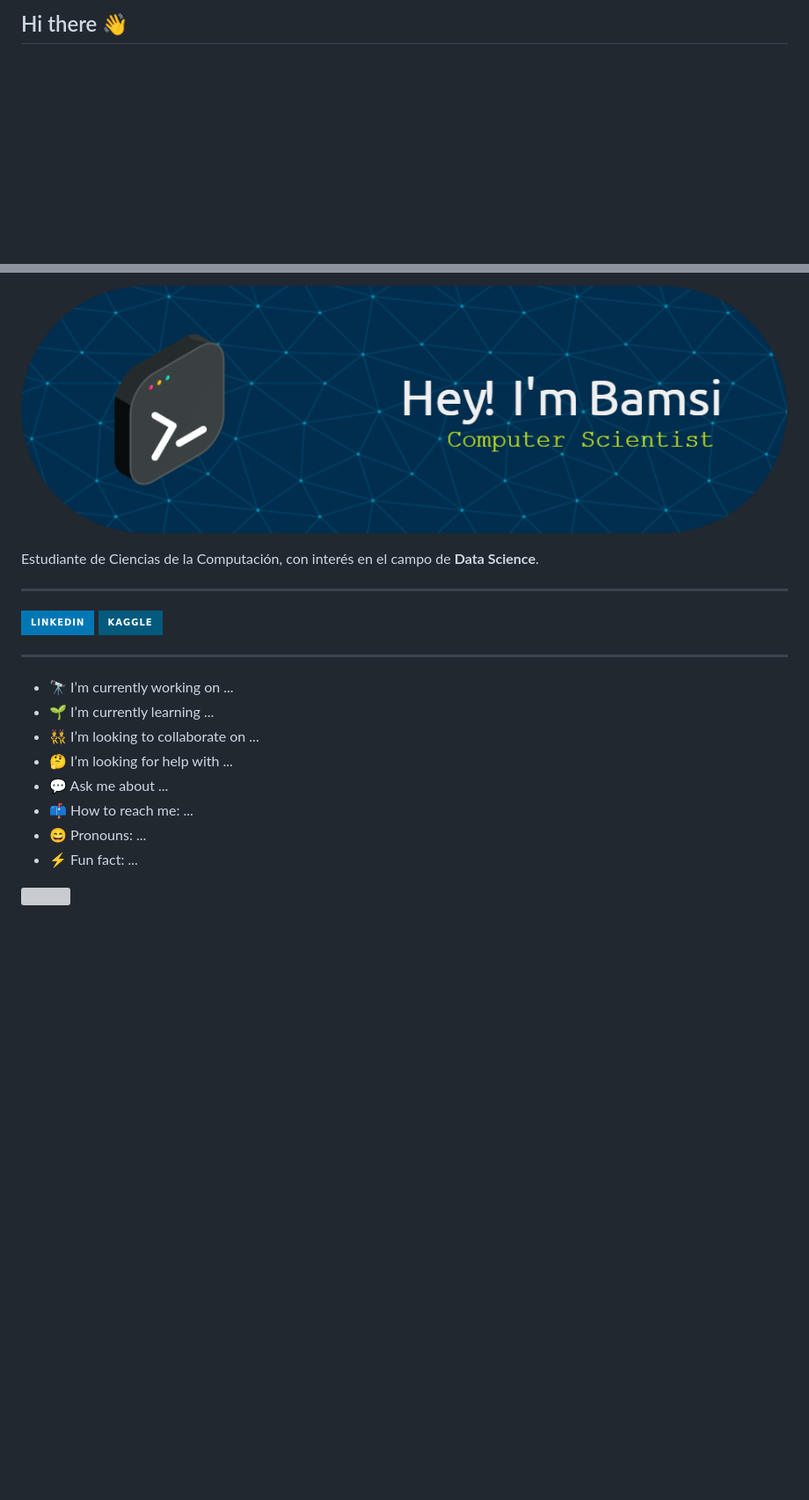
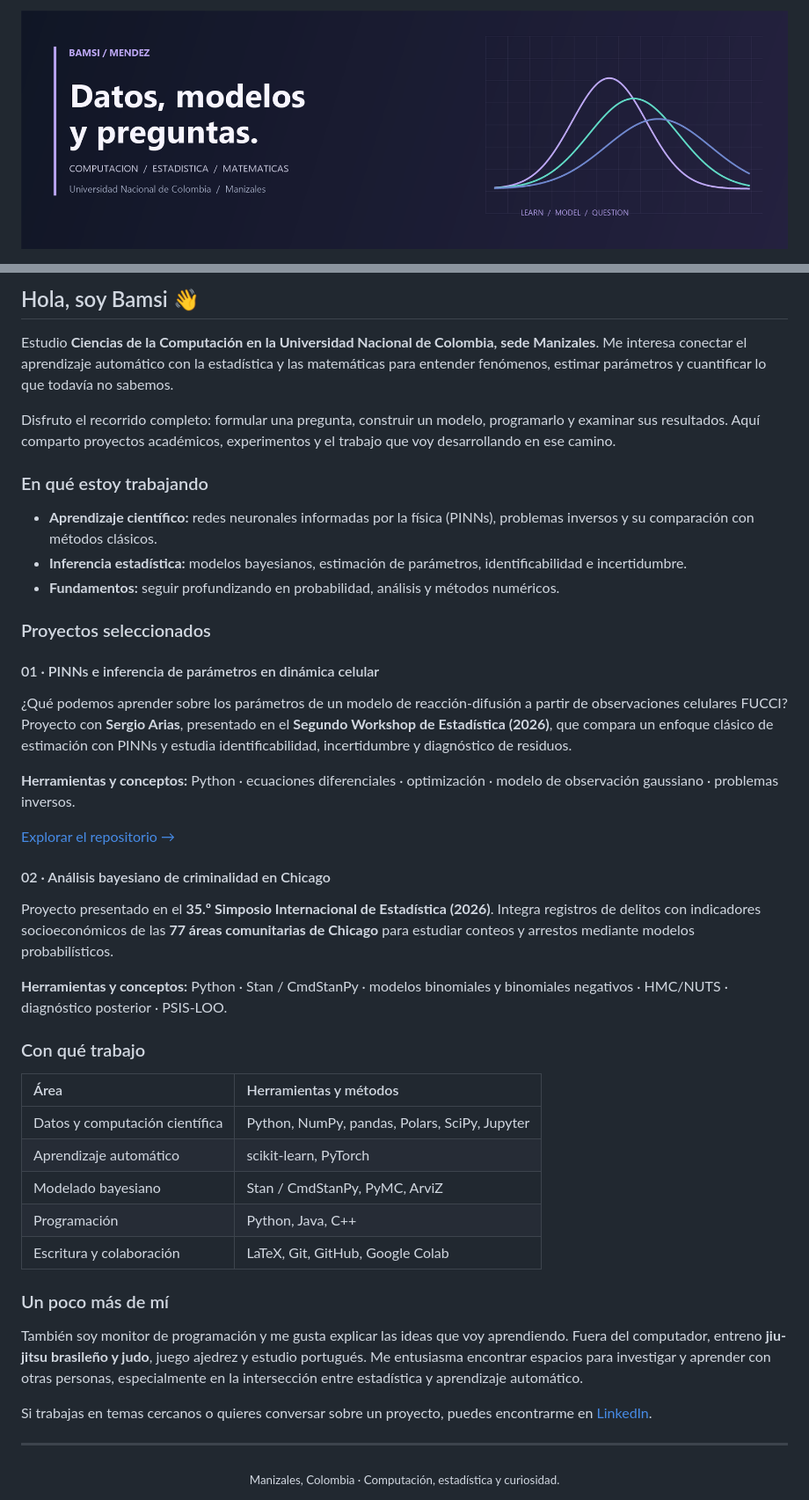
Before and after one commit to BamsiMendez/BamsiMendez, a Markdown page: README.md, 2 parts joined by grey strips. Shown at 88% size. Rendered like a GitHub page; pictures changed too: assets/profile-banner.png (added); badges without logos; blank space fills up the shorter version; grey boxes are pictures that could not be loaded.

Commit message:
Update profile with research projects and bilingual presentation

```diff
--- a/README.md
+++ b/README.md
@@ -1,2 +1,4 @@
-## Hi there 👋
+<p align="center">
+  <img src="assets/profile-banner.png" alt="Bamsi Méndez — datos, modelos y preguntas. Computación, estadística y matemáticas." width="100%">
+</p>
 
@@ -3,22 +11,48 @@
 
-![Banner](banner.png)
+## Hola, soy Bamsi 👋
 
-Estudiante de Ciencias de la Computación, con interés en el campo de **Data Science**.
+Estudio **Ciencias de la Computación en la Universidad Nacional de Colombia, sede Manizales**. Me interesa conectar el aprendizaje automático con la estadística y las matemáticas para entender fenómenos, estimar parámetros y cuantificar lo que todavía no sabemos.
 
-***
-[![LinkedIn](https://img.shields.io/badge/linkedin-%230077B5.svg?style=for-the-badge&logo=linkedin&logoColor=white)](https://www.linkedin.com/in/bamsimendez)  [![Kaggle](https://img.shields.io/badge/Kaggle-035a7d?style=for-the-badge&logo=kaggle&logoColor=white)](https://www.kaggle.com/bamsimendez)
-***
+Disfruto el recorrido completo: formular una pregunta, construir un modelo, programarlo y examinar sus resultados. Aquí comparto proyectos académicos, experimentos y el trabajo que voy desarrollando en ese camino.
 
+### En qué estoy trabajando
 
+- **Aprendizaje científico:** redes neuronales informadas por la física (PINNs), problemas inversos y su comparación con métodos clásicos.
+- **Inferencia estadística:** modelos bayesianos, estimación de parámetros, identificabilidad e incertidumbre.
+- **Fundamentos:** seguir profundizando en probabilidad, análisis y métodos numéricos.
 
+### Proyectos seleccionados
 
-- 🔭 I’m currently working on ...
-- 🌱 I’m currently learning ...
-- 👯 I’m looking to collaborate on ...
-- 🤔 I’m looking for help with ...
-- 💬 Ask me about ...
-- 📫 How to reach me: ...
-- 😄 Pronouns: ...
-- ⚡ Fun fact: ...
+#### 01 · PINNs e inferencia de parámetros en dinámica celular
 
-<img align="right" src="https://i.giphy.com/media/v1.Y2lkPTc5MGI3NjExZ3c1Ymw0cXZsYWtkaGJhd3lmOTZkdGN1dW1oYjcwNmluZnBkaDRkZiZlcD12MV9pbnRlcm5hbF9naWZfYnlfaWQmY3Q9Zw/xT5LMWNOjGqJzUfyve/giphy.gif" width="320">
+¿Qué podemos aprender sobre los parámetros de un modelo de reacción-difusión a partir de observaciones celulares FUCCI? Proyecto con **Sergio Arias**, presentado en el **Segundo Workshop de Estadística (2026)**, que compara un enfoque clásico de estimación con PINNs y estudia identificabilidad, incertidumbre y diagnóstico de residuos.
+
+**Herramientas y conceptos:** Python · ecuaciones diferenciales · optimización · modelo de observación gaussiano · problemas inversos.
+
+[Explorar el repositorio →](https://github.com/BamsiMendez/poster-PINNs)
+
+#### 02 · Análisis bayesiano de criminalidad en Chicago
+
+Proyecto presentado en el **35.º Simposio Internacional de Estadística (2026)**. Integra registros de delitos con indicadores socioeconómicos de las **77 áreas comunitarias de Chicago** para estudiar conteos y arrestos mediante modelos probabilísticos.
+
+**Herramientas y conceptos:** Python · Stan / CmdStanPy · modelos binomiales y binomiales negativos · HMC/NUTS · diagnóstico posterior · PSIS-LOO.
+
+### Con qué trabajo
+
+| Área | Herramientas y métodos |
+| :--- | :--- |
+| Datos y computación científica | Python, NumPy, pandas, Polars, SciPy, Jupyter |
+| Aprendizaje automático | scikit-learn, PyTorch |
+| Modelado bayesiano | Stan / CmdStanPy, PyMC, ArviZ |
+| Programación | Python, Java, C++ |
+| Escritura y colaboración | LaTeX, Git, GitHub, Google Colab |
+
+### Un poco más de mí
+
+También soy monitor de programación y me gusta explicar las ideas que voy aprendiendo. Fuera del computador, entreno **jiu-jitsu brasileño y judo**, juego ajedrez y estudio portugués. Me entusiasma encontrar espacios para investigar y aprender con otras personas, especialmente en la intersección entre estadística y aprendizaje automático.
+
+Si trabajas en temas cercanos o quieres conversar sobre un proyecto, puedes encontrarme en [LinkedIn](https://www.linkedin.com/in/bamsimendez).
+
+---
+
+<p align="center"><sub>Manizales, Colombia · Computación, estadística y curiosidad.</sub></p>
```
Also changed, not shown: other parts of README.md (+6 -0 lines), README.en.md (added, +58 -0 lines), docs/PUBLICAR.md (added, +50 -0 lines), 3 other files.
